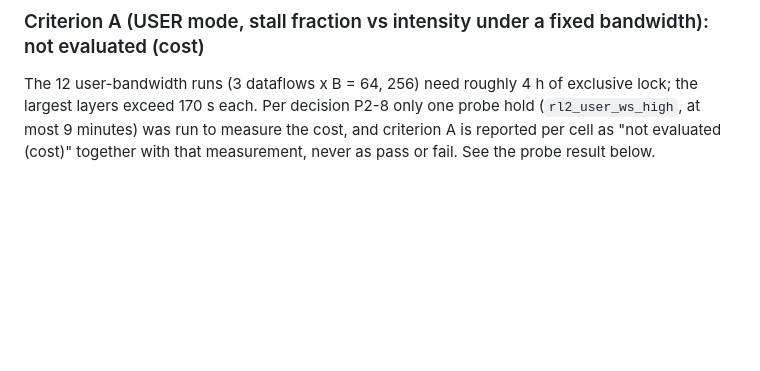
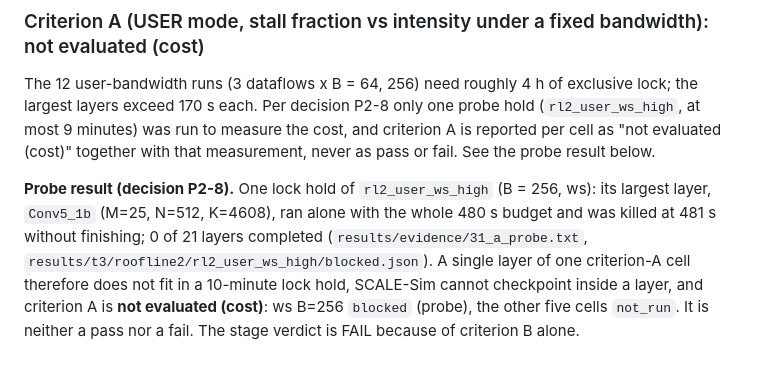
Before and after one commit to nikhilkulkarni1755/ai-chip-lab, a Markdown page: docs/t3_roofline_explained.md, the part around the change. GitHub-like rendering; blank space fills up the shorter version.

Commit message:
t3 explainer: criterion A probe result

```diff
--- a/docs/t3_roofline_explained.md
+++ b/docs/t3_roofline_explained.md
@@ -101,3 +101,10 @@ The 12 user-bandwidth runs (3 dataflows x B = 64, 256) need roughly 4 h of exclu
 exceed 170 s each. Per decision P2-8 only one probe hold (`rl2_user_ws_high`, at most 9 minutes) was run to measure
 the cost, and criterion A is reported per cell as "not evaluated (cost)" together with that measurement, never as
 pass or fail. See the probe result below.
+
+**Probe result (decision P2-8).** One lock hold of `rl2_user_ws_high` (B = 256, ws): its largest layer, `Conv5_1b`
+(M=25, N=512, K=4608), ran alone with the whole 480 s budget and was killed at 481 s without finishing; 0 of 21
+layers completed (`results/evidence/31_a_probe.txt`, `results/t3/roofline2/rl2_user_ws_high/blocked.json`). A single
+layer of one criterion-A cell therefore does not fit in a 10-minute lock hold, SCALE-Sim cannot checkpoint inside a
+layer, and criterion A is **not evaluated (cost)**: ws B=256 `blocked` (probe), the other five cells `not_run`. It is
+neither a pass nor a fail. The stage verdict is FAIL because of criterion B alone.
```
